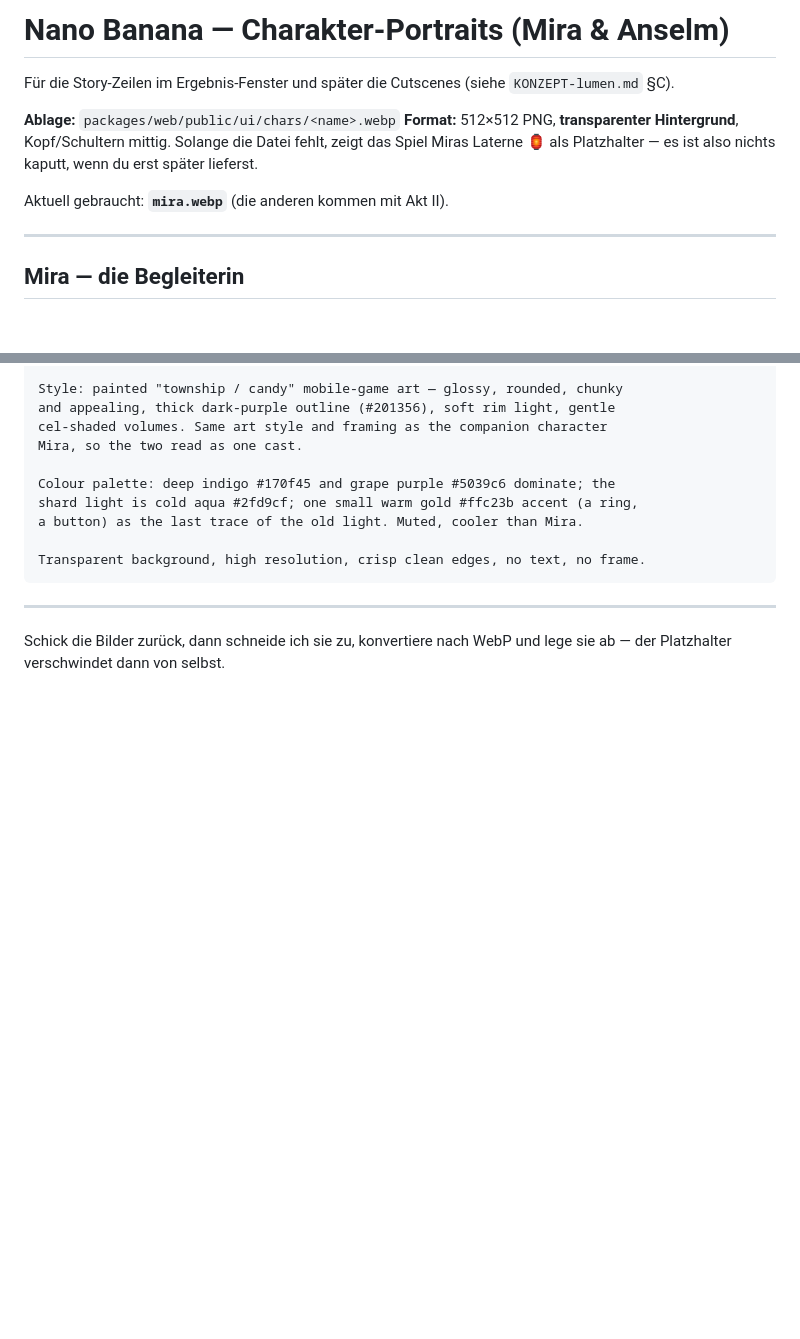
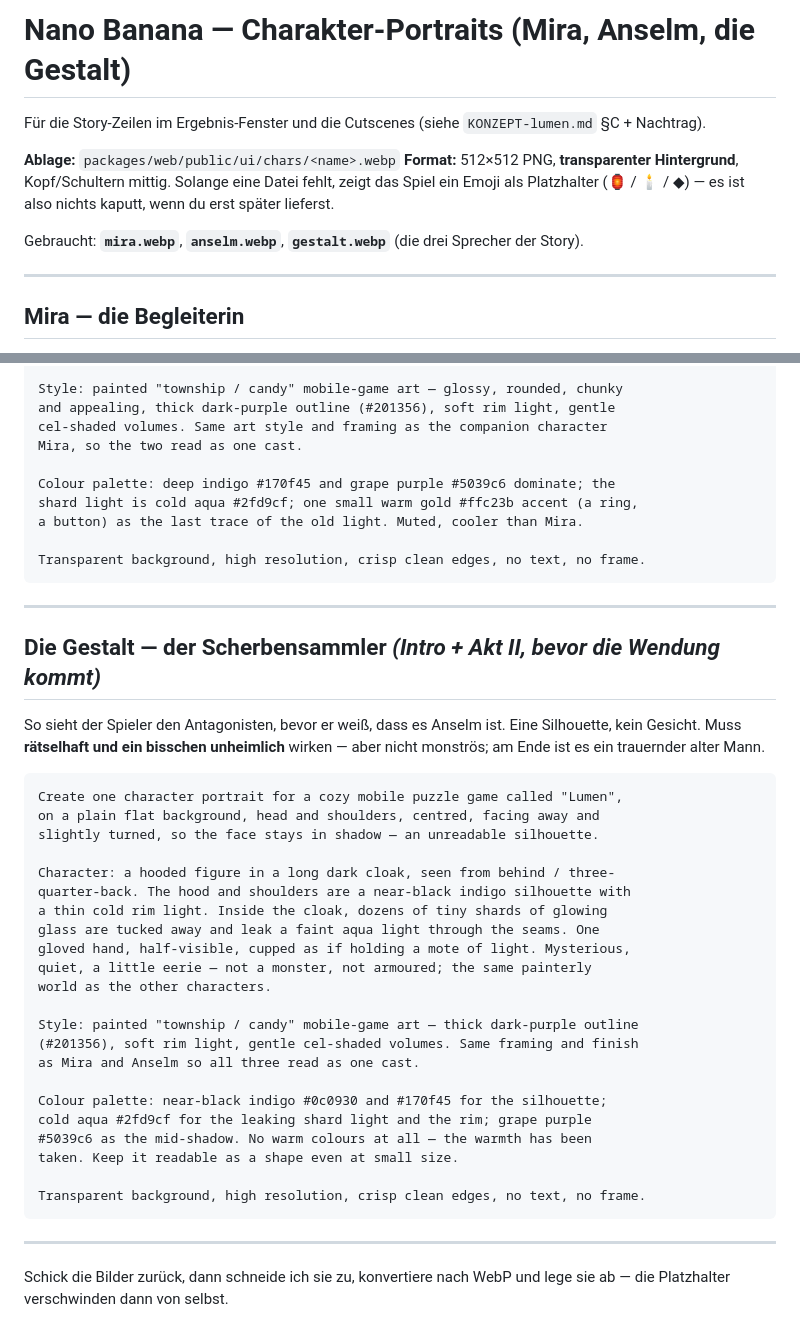
Before and after one commit to Christosaurus/polyomino-puzzle, a Markdown page: art-refs/PROMPT-charaktere.md, 2 parts joined by grey strips. Rendered like a GitHub page; blank space fills up the shorter version.

Commit message:
docs: Konzept-Nachtrag (Christians Korrekturen) + Gestalt-Charakterprompt
- KONZEPT §Nachtrag: Nebenmodi entkoppelt, sequenzielle Kampagne,
  Sägezahn, Serien-Multiplikator, Intro-Sequenz, Antagonist sichtbar
- PROMPT-charaktere.md: dritter Sprecher „die Gestalt" (verhüllte
  Silhouette, kaltes Scherbenlicht, kein Gesicht bis zur Wendung)

Co-Authored-By: Claude Sonnet 5 <noreply@anthropic.com>

````diff
--- a/art-refs/PROMPT-charaktere.md
+++ b/art-refs/PROMPT-charaktere.md
@@ -1,14 +1,15 @@
-# Nano Banana — Charakter-Portraits (Mira & Anselm)
+# Nano Banana — Charakter-Portraits (Mira, Anselm, die Gestalt)
 
-Für die Story-Zeilen im Ergebnis-Fenster und später die Cutscenes
-(siehe `KONZEPT-lumen.md` §C).
+Für die Story-Zeilen im Ergebnis-Fenster und die Cutscenes
+(siehe `KONZEPT-lumen.md` §C + Nachtrag).
 
 **Ablage:** `packages/web/public/ui/chars/<name>.webp`
 **Format:** 512×512 PNG, **transparenter Hintergrund**, Kopf/Schultern mittig.
-Solange die Datei fehlt, zeigt das Spiel Miras Laterne 🏮 als Platzhalter — es
-ist also nichts kaputt, wenn du erst später lieferst.
+Solange eine Datei fehlt, zeigt das Spiel ein Emoji als Platzhalter (🏮 / 🕯 /
+◆) — es ist also nichts kaputt, wenn du erst später lieferst.
 
-Aktuell gebraucht: **`mira.webp`** (die anderen kommen mit Akt II).
+Gebraucht: **`mira.webp`**, **`anselm.webp`**, **`gestalt.webp`** (die drei
+Sprecher der Story).
 
 ---
 
@@ -78,5 +79,38 @@ Transparent background, high resolution, crisp clean edges, no text, no frame.
 
 ---
 
+## Die Gestalt — der Scherbensammler *(Intro + Akt II, bevor die Wendung kommt)*
+
+So sieht der Spieler den Antagonisten, bevor er weiß, dass es Anselm ist. Eine
+Silhouette, kein Gesicht. Muss **rätselhaft und ein bisschen unheimlich**
+wirken — aber nicht monströs; am Ende ist es ein trauernder alter Mann.
+
+```
+Create one character portrait for a cozy mobile puzzle game called "Lumen",
+on a plain flat background, head and shoulders, centred, facing away and
+slightly turned, so the face stays in shadow — an unreadable silhouette.
+
+Character: a hooded figure in a long dark cloak, seen from behind / three-
+quarter-back. The hood and shoulders are a near-black indigo silhouette with
+a thin cold rim light. Inside the cloak, dozens of tiny shards of glowing
+glass are tucked away and leak a faint aqua light through the seams. One
+gloved hand, half-visible, cupped as if holding a mote of light. Mysterious,
+quiet, a little eerie — not a monster, not armoured; the same painterly
+world as the other characters.
+
+Style: painted "township / candy" mobile-game art — thick dark-purple outline
+(#201356), soft rim light, gentle cel-shaded volumes. Same framing and finish
+as Mira and Anselm so all three read as one cast.
+
+Colour palette: near-black indigo #0c0930 and #170f45 for the silhouette;
+cold aqua #2fd9cf for the leaking shard light and the rim; grape purple
+#5039c6 as the mid-shadow. No warm colours at all — the warmth has been
+taken. Keep it readable as a shape even at small size.
+
+Transparent background, high resolution, crisp clean edges, no text, no frame.
+```
+
+---
+
 Schick die Bilder zurück, dann schneide ich sie zu, konvertiere nach WebP und
-lege sie ab — der Platzhalter verschwindet dann von selbst.
+lege sie ab — die Platzhalter verschwinden dann von selbst.
````
Also changed, not shown: art-refs/KONZEPT-lumen.md (+25 -0 lines).
